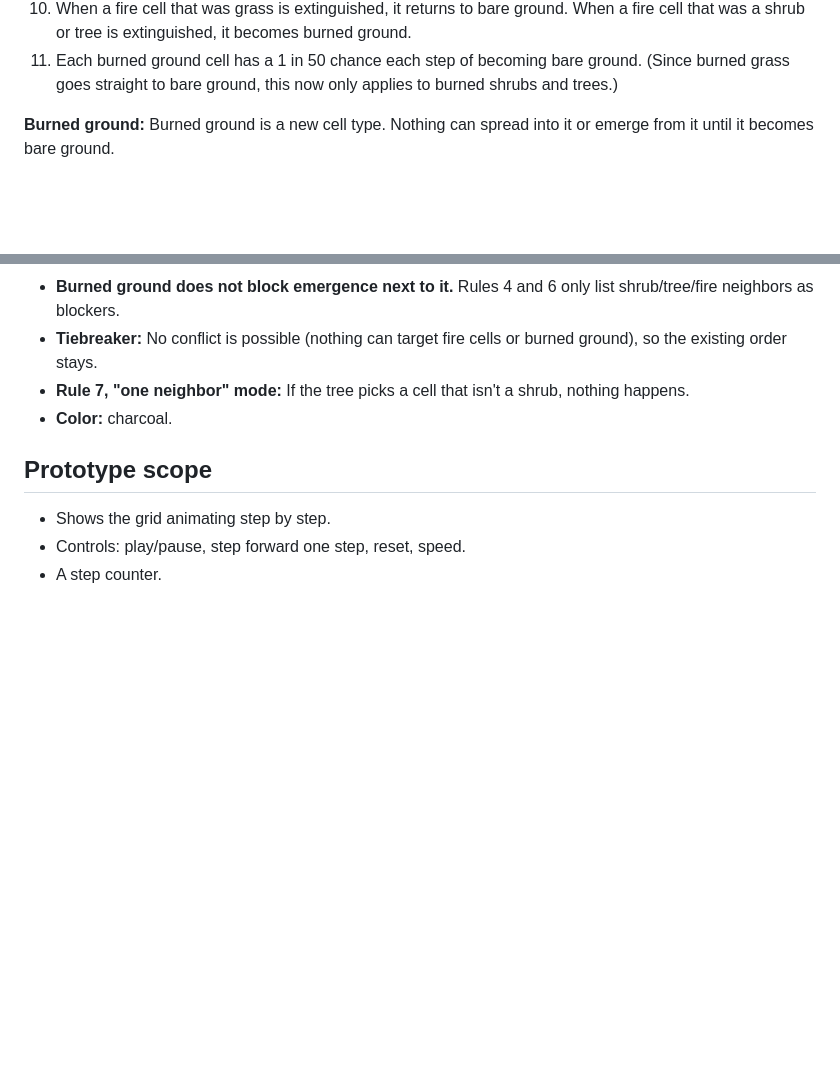
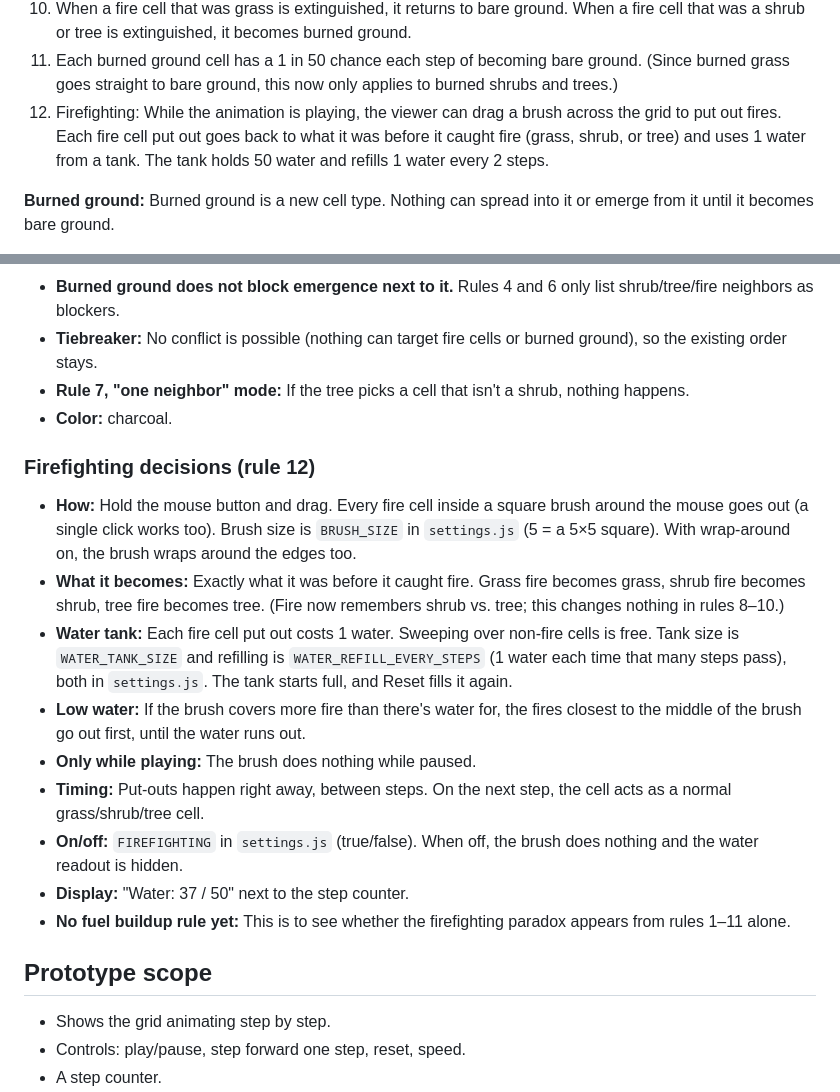
Before and after one commit to mte222/design6197-project1, a Markdown page: CLAUDE.md, 2 parts joined by grey strips. GitHub-like rendering; blank space fills up the shorter version.

Commit message:
Describe rule 12 (firefighting) in CLAUDE.md
Co-Authored-By: Claude Opus 5.5 <noreply@anthropic.com>

```diff
--- a/CLAUDE.md
+++ b/CLAUDE.md
@@ -30,6 +30,7 @@ Cell types: bare ground, grass/wildflowers, shrub, tree, fire, burned ground.
 9. Each step a fire cell has a 50% chance of extinguishing and a 50% chance of replicating in the cell next to it, as long as that cell is a shrub, tree, or grass. If that cell is grass, the fire only catches 1 in 3 times.
 10. When a fire cell that was grass is extinguished, it returns to bare ground. When a fire cell that was a shrub or tree is extinguished, it becomes burned ground.
 11. Each burned ground cell has a 1 in 50 chance each step of becoming bare ground. (Since burned grass goes straight to bare ground, this now only applies to burned shrubs and trees.)
+12. Firefighting: While the animation is playing, the viewer can drag a brush across the grid to put out fires. Each fire cell put out goes back to what it was before it caught fire (grass, shrub, or tree) and uses 1 water from a tank. The tank holds 50 water and refills 1 water every 2 steps.
 
 **Burned ground:** Burned ground is a new cell type. Nothing can spread into it or emerge from it until it becomes bare ground.
 
@@ -78,6 +79,17 @@ Cell types: bare ground, grass/wildflowers, shrub, tree, fire, burned ground.
 - **Rule 7, "one neighbor" mode:** If the tree picks a cell that isn't a shrub, nothing happens.
 - **Color:** charcoal.
 
+### Firefighting decisions (rule 12)
+- **How:** Hold the mouse button and drag. Every fire cell inside a square brush around the mouse goes out (a single click works too). Brush size is `BRUSH_SIZE` in `settings.js` (5 = a 5×5 square). With wrap-around on, the brush wraps around the edges too.
+- **What it becomes:** Exactly what it was before it caught fire. Grass fire becomes grass, shrub fire becomes shrub, tree fire becomes tree. (Fire now remembers shrub vs. tree; this changes nothing in rules 8–10.)
+- **Water tank:** Each fire cell put out costs 1 water. Sweeping over non-fire cells is free. Tank size is `WATER_TANK_SIZE` and refilling is `WATER_REFILL_EVERY_STEPS` (1 water each time that many steps pass), both in `settings.js`. The tank starts full, and Reset fills it again.
+- **Low water:** If the brush covers more fire than there's water for, the fires closest to the middle of the brush go out first, until the water runs out.
+- **Only while playing:** The brush does nothing while paused.
+- **Timing:** Put-outs happen right away, between steps. On the next step, the cell acts as a normal grass/shrub/tree cell.
+- **On/off:** `FIREFIGHTING` in `settings.js` (true/false). When off, the brush does nothing and the water readout is hidden.
+- **Display:** "Water: 37 / 50" next to the step counter.
+- **No fuel buildup rule yet:** This is to see whether the firefighting paradox appears from rules 1–11 alone.
+
 ## Prototype scope
 - Shows the grid animating step by step.
 - Controls: play/pause, step forward one step, reset, speed.
```
